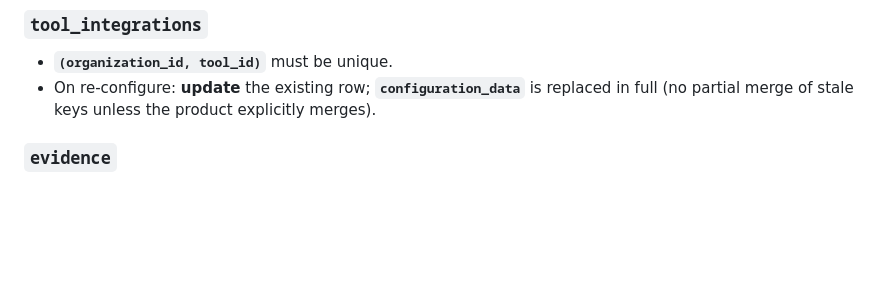
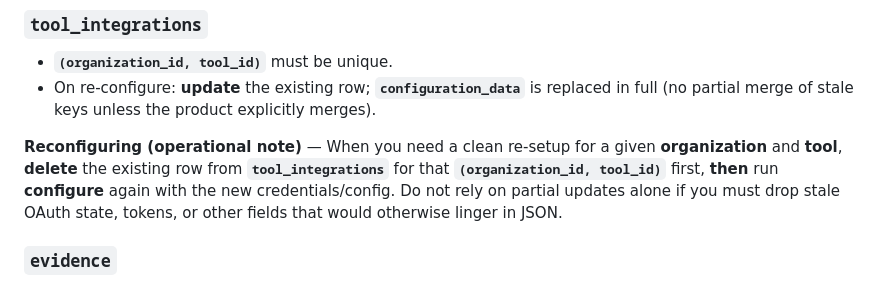
Before and after one commit to niharMSQ1/toolIntSF, a Markdown page: please_readmes/0001 - initialising.md, the part around the change. Rendered like a GitHub page; blank space fills up the shorter version.

```diff
--- a/please_readmes/0001 - initialising.md
+++ b/please_readmes/0001 - initialising.md
@@ -54,6 +54,8 @@ Reference ERDs (if present): folder **`db_structure`**.
 
 - **`(organization_id, tool_id)`** must be unique.
 - On re-configure: **update** the existing row; **`configuration_data`** is replaced in full (no partial merge of stale keys unless the product explicitly merges).
+
+**Reconfiguring (operational note)** — When you need a clean re-setup for a given **organization** and **tool**, **delete** the existing row from **`tool_integrations`** for that **`(organization_id, tool_id)`** first, **then** run **configure** again with the new credentials/config. Do not rely on partial updates alone if you must drop stale OAuth state, tokens, or other fields that would otherwise linger in JSON.
 
 ### `evidence`
 
```
